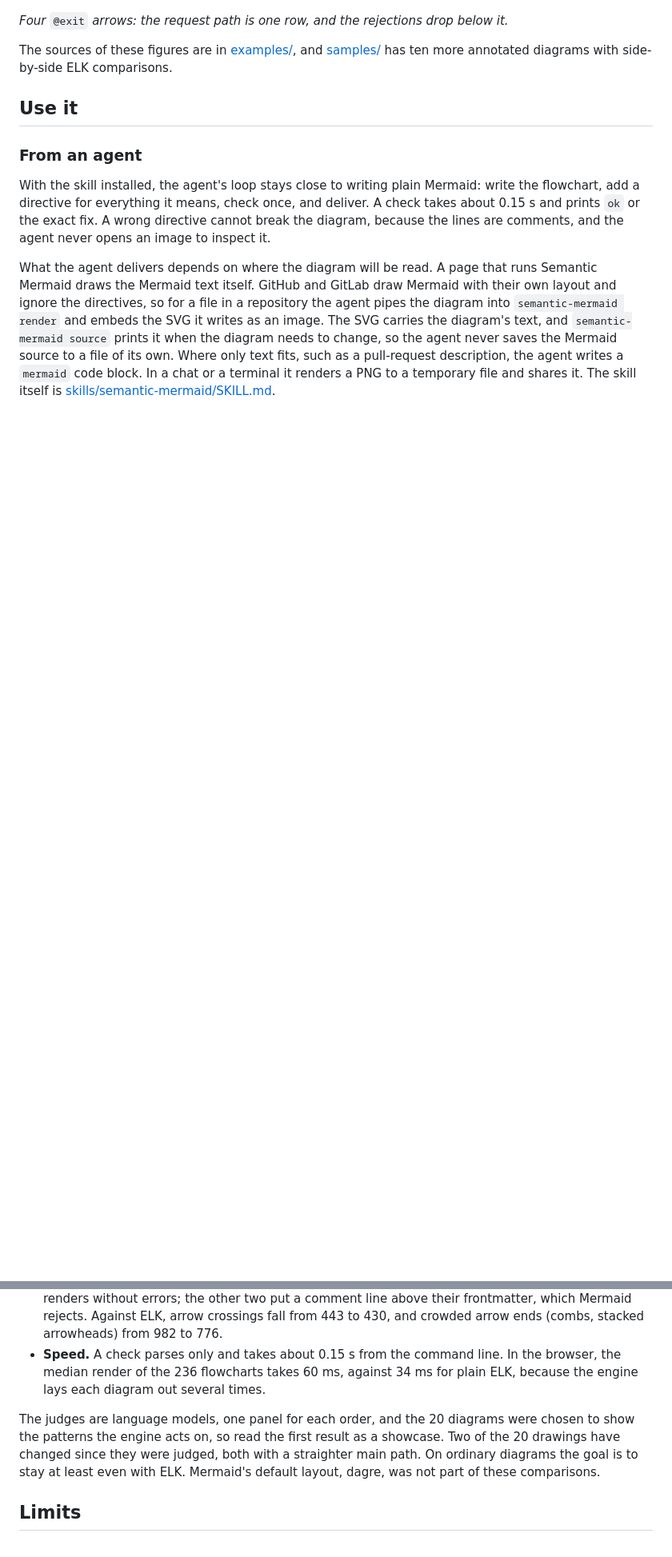
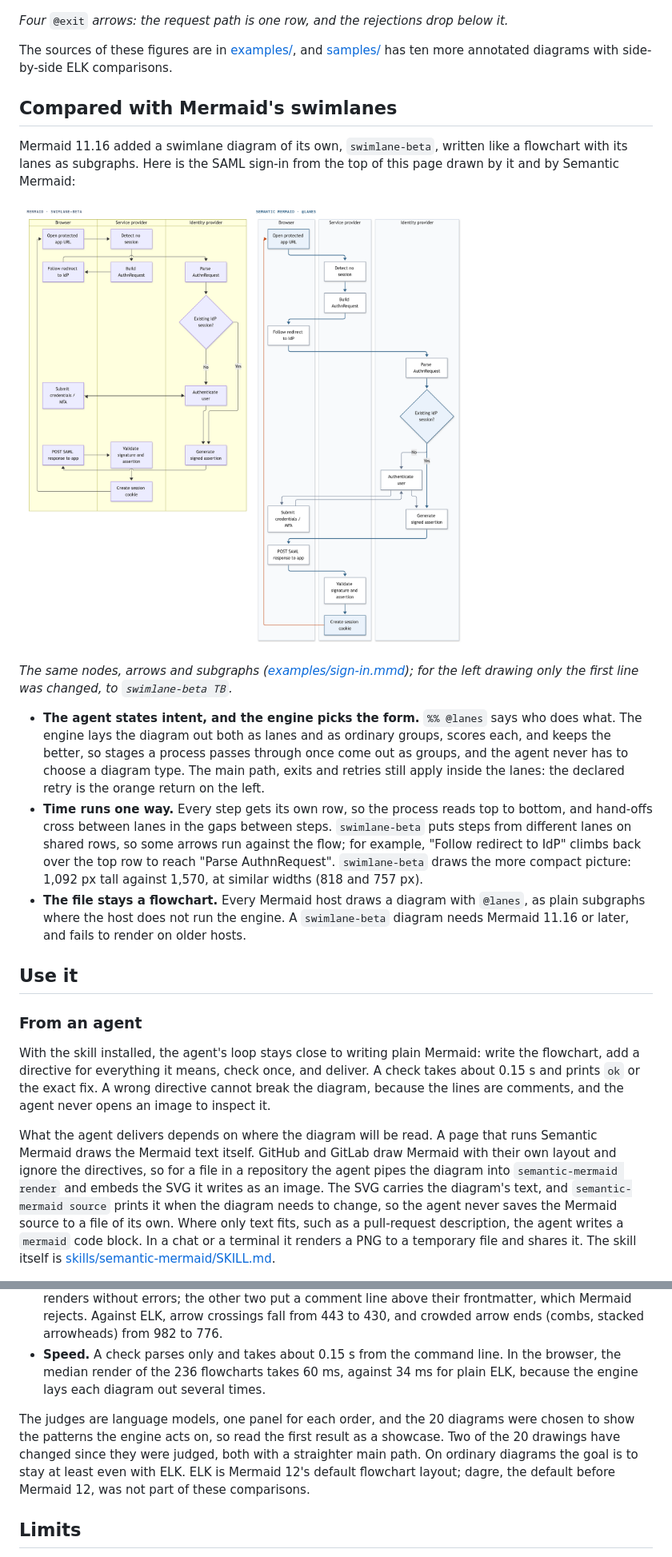
Before and after one commit to yahorbarkouski/semantic-mermaid, a Markdown page: README.md, 2 parts joined by grey strips. Shown: that part at 80% size. Rendered like a GitHub page; pictures changed too: docs/images/swimlanes.png (added); blank space fills up the shorter version.

Commit message:
README: a comparison with Mermaid's swimlane-beta, headings for agents, and ELK named as Mermaid 12's default layout

```diff
--- a/README.md
+++ b/README.md
@@ -132,6 +132,18 @@ To use the layout in a web page, or the Node API, add the package to your projec
 
 The sources of these figures are in [examples/](examples/), and [samples/](samples/) has ten more annotated diagrams with side-by-side ELK comparisons.
 
+## Compared with Mermaid's swimlanes
+
+Mermaid 11.16 added a swimlane diagram of its own, `swimlane-beta`, written like a flowchart with its lanes as subgraphs. Here is the SAML sign-in from the top of this page drawn by it and by Semantic Mermaid:
+
+![The SAML sign-in drawn twice in three lanes. On the left, Mermaid's swimlane-beta puts steps from different lanes on shared rows, so some arrows run sideways and back up and two cross with small hops. On the right, Semantic Mermaid gives every step its own row, and the declared retry is an orange return down the left.](docs/images/swimlanes.png)
+
+*The same nodes, arrows and subgraphs ([examples/sign-in.mmd](examples/sign-in.mmd)); for the left drawing only the first line was changed, to `swimlane-beta TB`.*
+
+- **The agent states intent, and the engine picks the form.** `%% @lanes` says who does what. The engine lays the diagram out both as lanes and as ordinary groups, scores each, and keeps the better, so stages a process passes through once come out as groups, and the agent never has to choose a diagram type. The main path, exits and retries still apply inside the lanes: the declared retry is the orange return on the left.
+- **Time runs one way.** Every step gets its own row, so the process reads top to bottom, and hand-offs cross between lanes in the gaps between steps. `swimlane-beta` puts steps from different lanes on shared rows, so some arrows run against the flow; for example, "Follow redirect to IdP" climbs back over the top row to reach "Parse AuthnRequest". `swimlane-beta` draws the more compact picture: 1,092 px tall against 1,570, at similar widths (818 and 757 px).
+- **The file stays a flowchart.** Every Mermaid host draws a diagram with `@lanes`, as plain subgraphs where the host does not run the engine. A `swimlane-beta` diagram needs Mermaid 11.16 or later, and fails to render on older hosts.
+
 ## Use it
 
 ### From an agent
@@ -233,7 +245,7 @@ await renderer.close();
 - **Ordinary diagrams.** On 236 flowcharts, real ones from public repositories plus synthetic test diagrams, written in plain Mermaid without directives, every diagram that Mermaid itself can parse renders without errors; the other two put a comment line above their frontmatter, which Mermaid rejects. Against ELK, arrow crossings fall from 443 to 430, and crowded arrow ends (combs, stacked arrowheads) from 982 to 776.
 - **Speed.** A check parses only and takes about 0.15 s from the command line. In the browser, the median render of the 236 flowcharts takes 60 ms, against 34 ms for plain ELK, because the engine lays each diagram out several times.
 
-The judges are language models, one panel for each order, and the 20 diagrams were chosen to show the patterns the engine acts on, so read the first result as a showcase. Two of the 20 drawings have changed since they were judged, both with a straighter main path. On ordinary diagrams the goal is to stay at least even with ELK. Mermaid's default layout, dagre, was not part of these comparisons.
+The judges are language models, one panel for each order, and the 20 diagrams were chosen to show the patterns the engine acts on, so read the first result as a showcase. Two of the 20 drawings have changed since they were judged, both with a straighter main path. On ordinary diagrams the goal is to stay at least even with ELK. ELK is Mermaid 12's default flowchart layout; dagre, the default before Mermaid 12, was not part of these comparisons.
 
 ## Limits
 
```
Also changed, not shown: other parts of README.md (+4 -4 lines), docs/EMBEDDING.md (+4 -4 lines), 1 other file.
